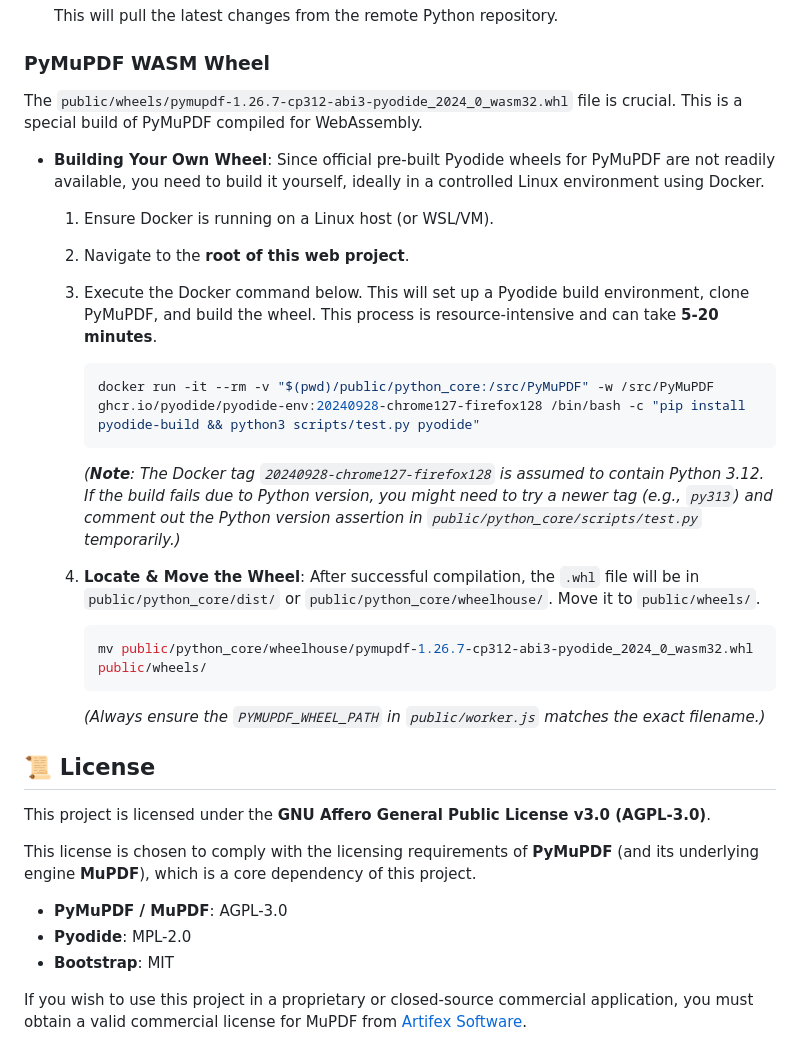
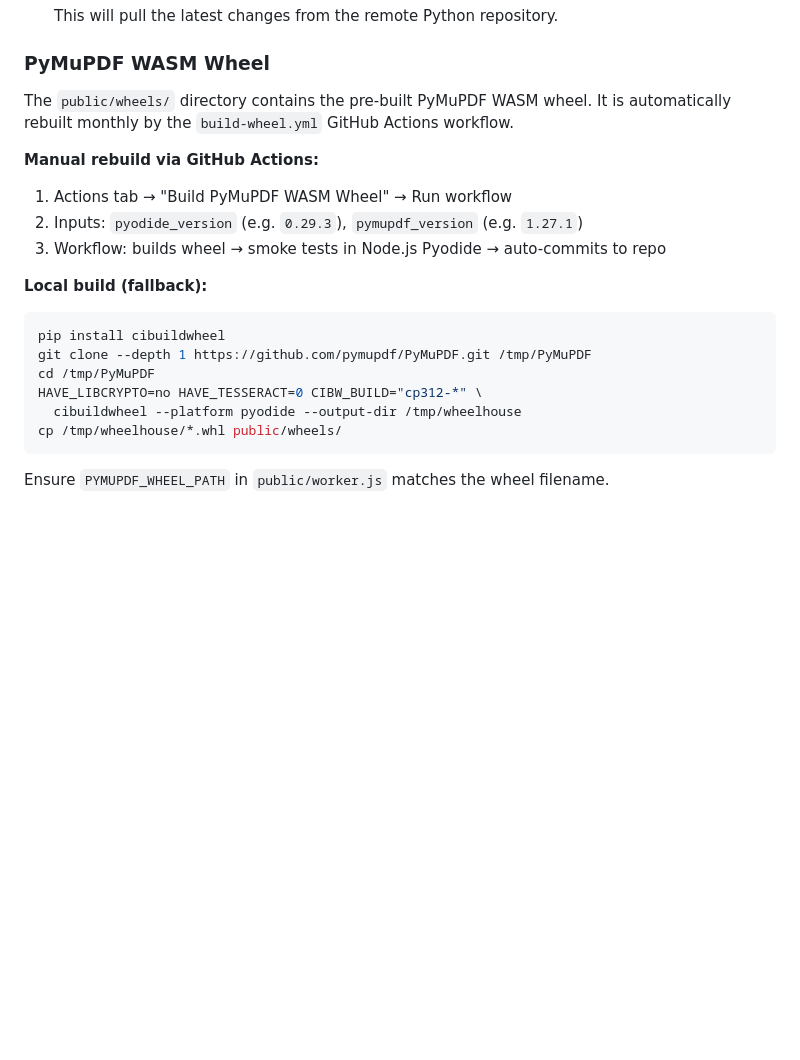
Before and after one commit to jonatw/pdf-processor, a Markdown page: README.md, the part around the change. GitHub-like rendering; blank space fills up the shorter version.

````diff
--- a/README.md
+++ b/README.md
@@ -187,35 +187,21 @@ The Python backend (`pdf-watermark-remove`) is integrated as a Git Submodule at
 
 ### PyMuPDF WASM Wheel
 
-The `public/wheels/pymupdf-1.26.7-cp312-abi3-pyodide_2024_0_wasm32.whl` file is crucial. This is a special build of PyMuPDF compiled for WebAssembly.
+The `public/wheels/` directory contains the pre-built PyMuPDF WASM wheel. It is automatically rebuilt monthly by the `build-wheel.yml` GitHub Actions workflow.
 
-*   **Building Your Own Wheel**:
-    Since official pre-built Pyodide wheels for PyMuPDF are not readily available, you need to build it yourself, ideally in a controlled Linux environment using Docker.
-    1.  Ensure Docker is running on a Linux host (or WSL/VM).
-    2.  Navigate to the **root of this web project**.
-    3.  Execute the Docker command below. This will set up a Pyodide build environment, clone PyMuPDF, and build the wheel. This process is resource-intensive and can take **5-20 minutes**.
+**Manual rebuild via GitHub Actions:**
+1. Actions tab → "Build PyMuPDF WASM Wheel" → Run workflow
+2. Inputs: `pyodide_version` (e.g. `0.29.3`), `pymupdf_version` (e.g. `1.27.1`)
+3. Workflow: builds wheel → smoke tests in Node.js Pyodide → auto-commits to repo
 
-        ```bash
-        docker run -it --rm -v "$(pwd)/public/python_core:/src/PyMuPDF" -w /src/PyMuPDF ghcr.io/pyodide/pyodide-env:20240928-chrome127-firefox128 /bin/bash -c "pip install pyodide-build && python3 scripts/test.py pyodide"
-        ```
-        *(**Note**: The Docker tag `20240928-chrome127-firefox128` is assumed to contain Python 3.12. If the build fails due to Python version, you might need to try a newer tag (e.g., `py313`) and comment out the Python version assertion in `public/python_core/scripts/test.py` temporarily.)*
+**Local build (fallback):**
+```bash
+pip install cibuildwheel
+git clone --depth 1 https://github.com/pymupdf/PyMuPDF.git /tmp/PyMuPDF
+cd /tmp/PyMuPDF
+HAVE_LIBCRYPTO=no HAVE_TESSERACT=0 CIBW_BUILD="cp312-*" \
+  cibuildwheel --platform pyodide --output-dir /tmp/wheelhouse
+cp /tmp/wheelhouse/*.whl public/wheels/
+```
 
-    4.  **Locate & Move the Wheel**:
-        After successful compilation, the `.whl` file will be in `public/python_core/dist/` or `public/python_core/wheelhouse/`. Move it to `public/wheels/`.
-
-        ```bash
-        mv public/python_core/wheelhouse/pymupdf-1.26.7-cp312-abi3-pyodide_2024_0_wasm32.whl public/wheels/
-        ```
-        *(Always ensure the `PYMUPDF_WHEEL_PATH` in `public/worker.js` matches the exact filename.)*
-
-## 📜 License
-
-This project is licensed under the **GNU Affero General Public License v3.0 (AGPL-3.0)**.
-
-This license is chosen to comply with the licensing requirements of **PyMuPDF** (and its underlying engine **MuPDF**), which is a core dependency of this project.
-
-*   **PyMuPDF / MuPDF**: AGPL-3.0
-*   **Pyodide**: MPL-2.0
-*   **Bootstrap**: MIT
-
-If you wish to use this project in a proprietary or closed-source commercial application, you must obtain a valid commercial license for MuPDF from [Artifex Software](https://artifex.com/).
+Ensure `PYMUPDF_WHEEL_PATH` in `public/worker.js` matches the wheel filename.
````
Also changed, not shown: CLAUDE.md (+26 -7 lines).
